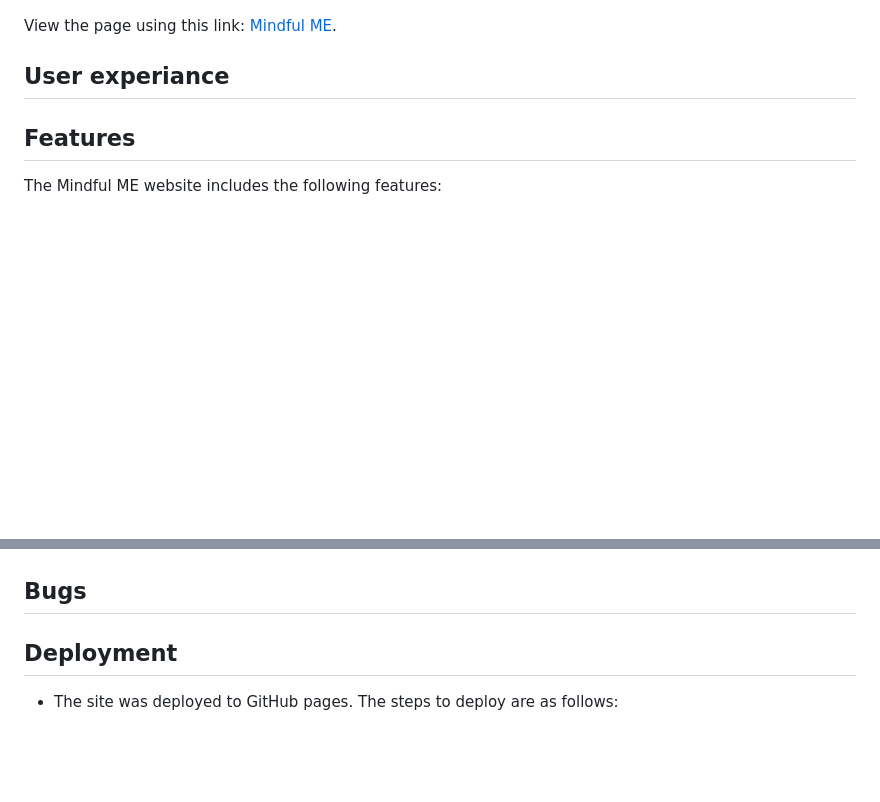
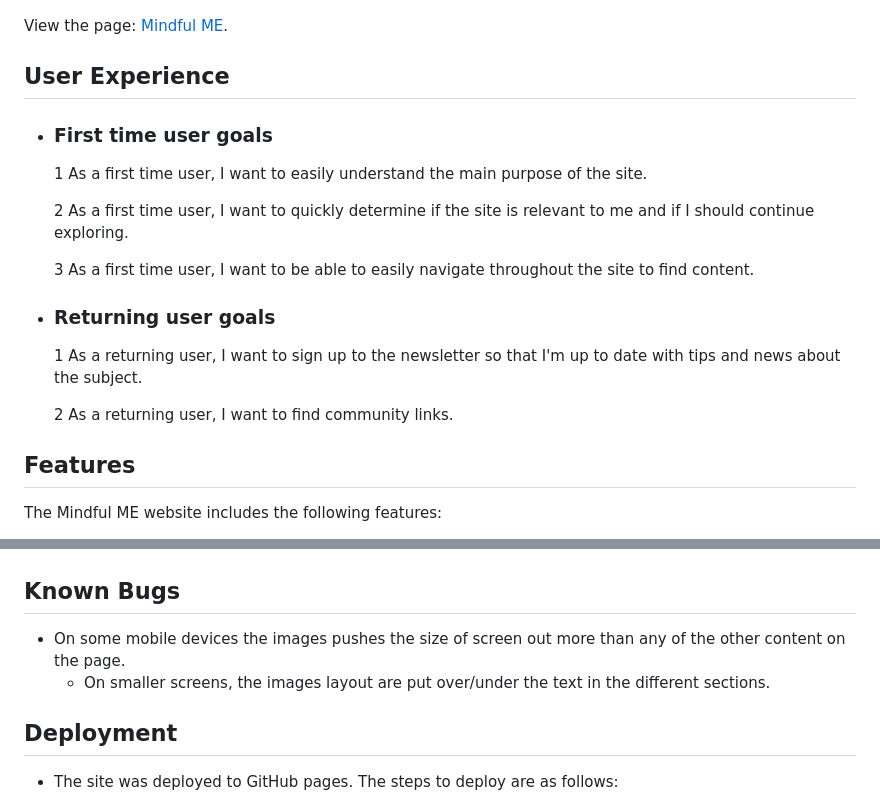
Before and after one commit to Gambit81/Rillson, a Markdown page: README.md, 2 parts joined by grey strips. Drawn GitHub-style; blank space fills up the shorter version.

```diff
--- a/README.md
+++ b/README.md
@@ -6,13 +6,27 @@ This website provides information about mindfulness and practical tips for incor
 
 ![The project](/assets/images/Different%20monitors.png)
 
-View the page using this link: [Mindful ME](https://gambit81.github.io/Rillson/).
+View the page: [Mindful ME](https://gambit81.github.io/Rillson/).
 <br>
 
-<h2>User experiance</h2>
+<h2>User Experience</h2>
+
+*   <h3>First time user goals</h3>
+
+    1   As a first time user, I want to easily understand the main purpose of the site.
+
+    2   As a first time user, I want to quickly determine if the site is relevant to me and if I should continue exploring.
+
+    3   As a first time user, I want to be able to easily navigate throughout the site to find content.
+
+*   <h3>Returning user goals</h3>
+
+    1   As a returning user, I want to sign up to the newsletter so that I'm up to date with tips and news about the subject.
+
+    2   As a returning user, I want to find community links.
+
 
 <h2>Features</h2>
-
 
 The Mindful ME website includes the following features:
 
@@ -122,8 +136,10 @@ The Mindful ME website includes the following features:
 
 ![Lighthouse](/assets/images/Lighthouse.png)
 
-<h2>Bugs</h2>
+<h2>Known Bugs</h2>
 
+*   On some mobile devices the images pushes the size of screen out more than any of the other content on the page.
+    *   On smaller screens, the images layout are put over/under the text in the different sections.
 
 <h2>Deployment</h2>
 
```
Also changed, not shown: other parts of README.md (+9 -9 lines).
